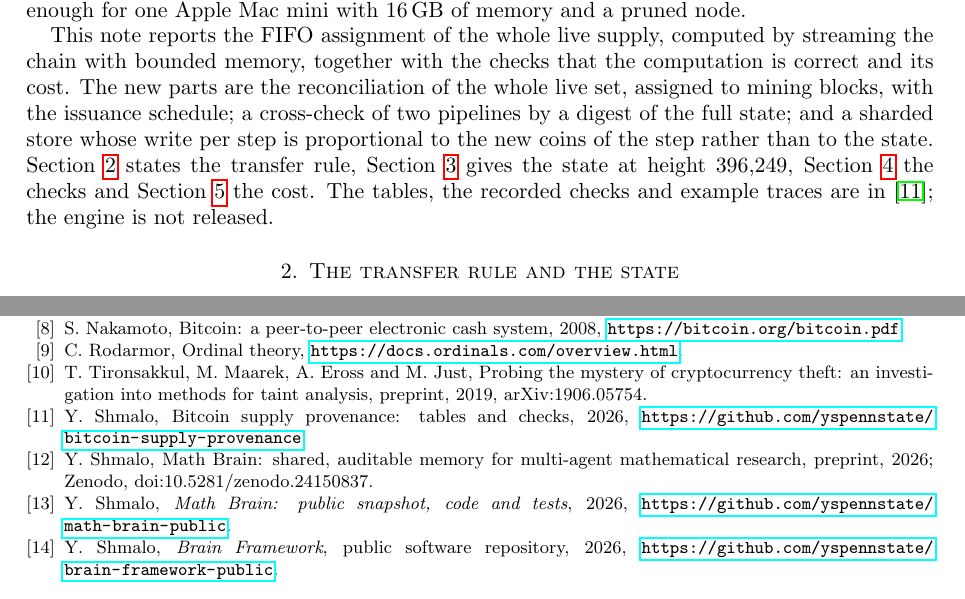
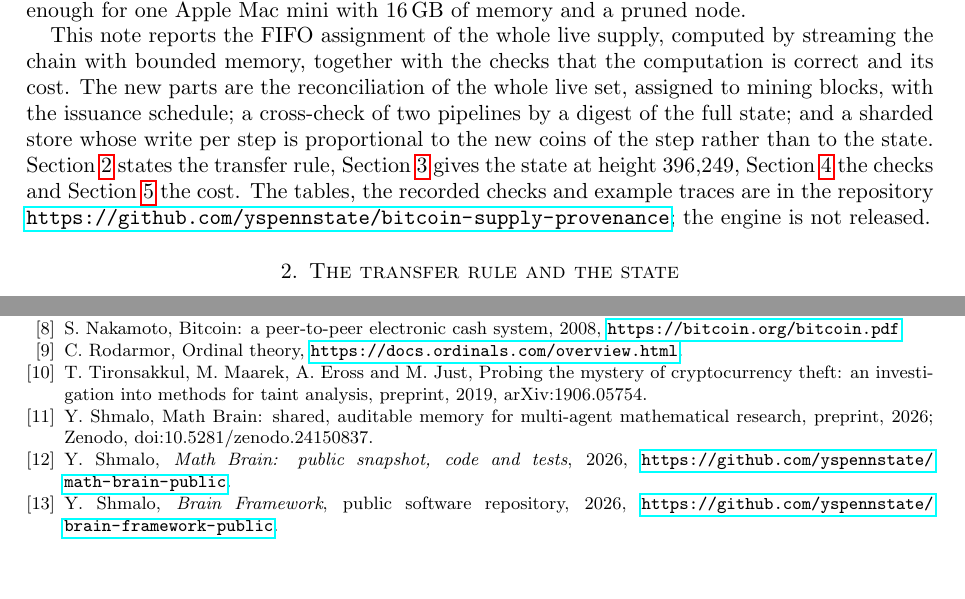
Before and after one commit to yspennstate/bitcoin-supply-provenance, a LaTeX paper (main.tex): two parts of pages 2 and 5 of 5, joined at a grey line, cut so that both start at the same text. Compiled offline with pdfLaTeX.

Commit message:
Cite the repository by its address [skip ci]
Co-Authored-By: Claude Opus 5.5 <noreply@anthropic.com>

```diff
--- a/main.tex
+++ b/main.tex
@@ -26,7 +26,7 @@ A total, however, says nothing about where the existing coins came from. Under a
 
 Most work on following coins goes forward from a few chosen outputs. BlockSci~\cite{BlockSci} loads the chain into an in-memory analytical database on which such analyses are written; Tironsakkul, Maarek, Eross and Just~\cite{TMEJ19} compare the poison, haircut and FIFO rules on theft cases. The \texttt{ord} indexer~\cite{Ord} keeps, when its satoshi index is on, the ordinal ranges of every unspent output, which is the assignment of our fee-carry rule below at the level of single satoshis; it is built from a node that keeps the transaction index, which a pruned node cannot do. Bitcoin Core's coin statistics index commits to the unspent set with the MuHash3072 set hash~\cite{CoreMuHash}, so that two nodes can compare their sets by one value. The digest used here plays the same part for the FIFO state, but it is a sum and an exclusive or of 64-bit hashes and is not collision-resistant: it detects disagreement between two honest computations, not tampering. What we add is the reconciliation of the live supply with the issuance schedule, with the gap split into its causes; the assignment under the fee-stopping rule, which ties each coin to the block where it was last minted or collected as a fee; a digest cross-check of two pipelines; and a computation small enough for one Apple Mac mini with 16\,GB of memory and a pruned node.
 
-This note reports the FIFO assignment of the whole live supply, computed by streaming the chain with bounded memory, together with the checks that the computation is correct and its cost. The new parts are the reconciliation of the whole live set, assigned to mining blocks, with the issuance schedule; a cross-check of two pipelines by a digest of the full state; and a sharded store whose write per step is proportional to the new coins of the step rather than to the state. Section~\ref{sec:rule} states the transfer rule, Section~\ref{sec:res} gives the state at height $396{,}249$, Section~\ref{sec:checks} the checks and Section~\ref{sec:cost} the cost. The tables, the recorded checks and example traces are in~\cite{Repo}; the engine is not released.
+This note reports the FIFO assignment of the whole live supply, computed by streaming the chain with bounded memory, together with the checks that the computation is correct and its cost. The new parts are the reconciliation of the whole live set, assigned to mining blocks, with the issuance schedule; a cross-check of two pipelines by a digest of the full state; and a sharded store whose write per step is proportional to the new coins of the step rather than to the state. Section~\ref{sec:rule} states the transfer rule, Section~\ref{sec:res} gives the state at height $396{,}249$, Section~\ref{sec:checks} the checks and Section~\ref{sec:cost} the cost. The tables, the recorded checks and example traces are in the repository \url{https://github.com/yspennstate/bitcoin-supply-provenance}; the engine is not released.
 
 \section{The transfer rule and the state}\label{sec:rule}
 
@@ -130,7 +130,6 @@ AI agents working through Math Brain, Claude models of Anthropic among them, wro
 \bibitem{Nak08} S.~Nakamoto, Bitcoin: a peer-to-peer electronic cash system, 2008, \url{https://bitcoin.org/bitcoin.pdf}.
 \bibitem{Ord} C.~Rodarmor, Ordinal theory, \url{https://docs.ordinals.com/overview.html}.
 \bibitem{TMEJ19} T.~Tironsakkul, M.~Maarek, A.~Eross and M.~Just, Probing the mystery of cryptocurrency theft: an investigation into methods for taint analysis, preprint, 2019, arXiv:1906.05754.
-\bibitem{Repo} Y.~Shmalo, Bitcoin supply provenance: tables and checks, 2026, \url{https://github.com/yspennstate/bitcoin-supply-provenance}.
 \bibitem{MathBrainPaper} Y.~Shmalo, Math Brain: shared, auditable memory for multi-agent mathematical research, preprint, 2026; Zenodo, doi:10.5281/zenodo.24150837.
 \bibitem{MathBrainRepo} Y.~Shmalo, \emph{Math Brain: public snapshot, code and tests}, 2026, \url{https://github.com/yspennstate/math-brain-public}.
 \bibitem{BrainFramework} Y.~Shmalo, \emph{Brain Framework}, public software repository, 2026, \url{https://github.com/yspennstate/brain-framework-public}.
```
